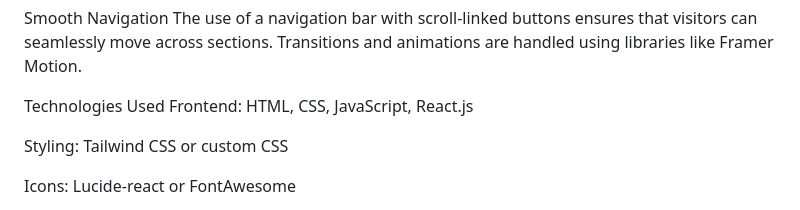
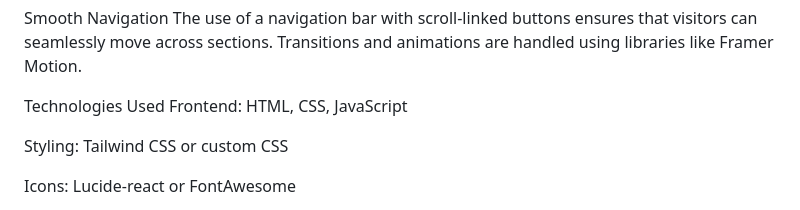
Before and after one commit to Kartiki2/Personal_Portfolio_website, a Markdown page: README.md, the part around the change. GitHub-like rendering.

```diff
--- a/README.md
+++ b/README.md
@@ -46,7 +46,7 @@ Smooth Navigation
 The use of a navigation bar with scroll-linked buttons ensures that visitors can seamlessly move across sections. Transitions and animations are handled using libraries like Framer Motion.
 
 Technologies Used
-Frontend: HTML, CSS, JavaScript, React.js
+Frontend: HTML, CSS, JavaScript
 
 Styling: Tailwind CSS or custom CSS
 
```
